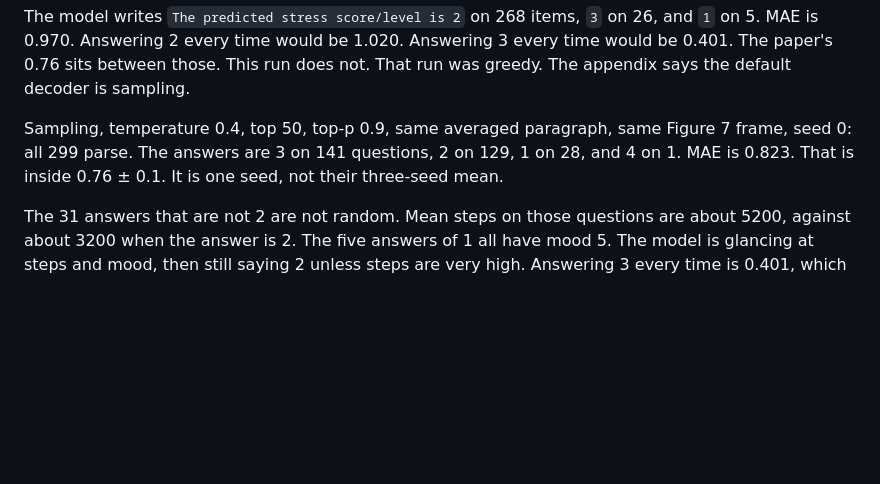
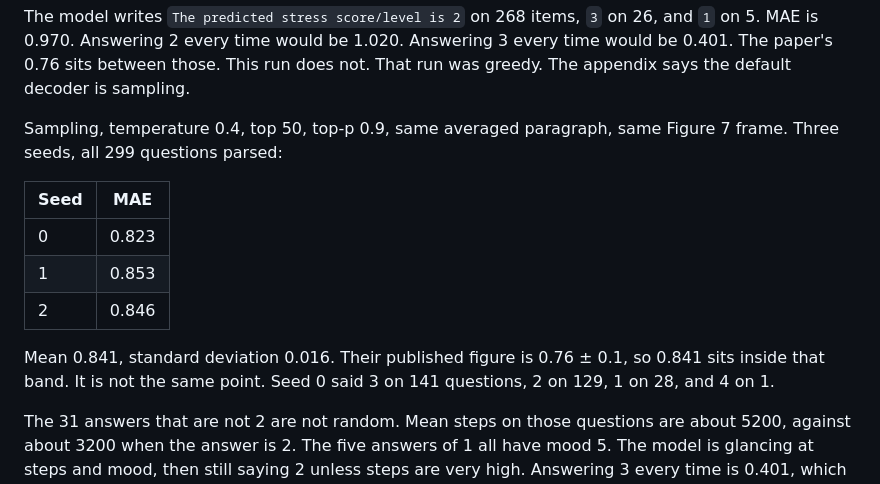
Before and after one commit to shrijacked/physio-placebo, a Markdown page: docs/healthllm-prompt-gap.md, the part around the change. Drawn GitHub-style; blank space fills up the shorter version.

Commit message:
Record the three-seed sampled run at MAE 0.841.
The mean sits inside the paper's 0.76 ± 0.1 band. The locked raw-list result stays 2.689.

Co-authored-by: Cursor <cursoragent@cursor.com>

```diff
--- a/docs/healthllm-prompt-gap.md
+++ b/docs/healthllm-prompt-gap.md
@@ -118,9 +118,17 @@ This run does not. That run was greedy. The appendix says the default
 decoder is sampling.
 
 Sampling, temperature 0.4, top 50, top-p 0.9, same averaged paragraph, same
-Figure 7 frame, seed 0: all 299 parse. The answers are 3 on 141 questions,
-2 on 129, 1 on 28, and 4 on 1. MAE is 0.823. That is inside 0.76 ± 0.1.
-It is one seed, not their three-seed mean.
+Figure 7 frame. Three seeds, all 299 questions parsed:
+
+| Seed | MAE |
+|---|---|
+| 0 | 0.823 |
+| 1 | 0.853 |
+| 2 | 0.846 |
+
+Mean 0.841, standard deviation 0.016. Their published figure is 0.76 ± 0.1,
+so 0.841 sits inside that band. It is not the same point. Seed 0 said 3 on
+141 questions, 2 on 129, 1 on 28, and 4 on 1.
 
 The 31 answers that are not 2 are not random. Mean steps on those questions
 are about 5200, against about 3200 when the answer is 2. The five answers of
```
